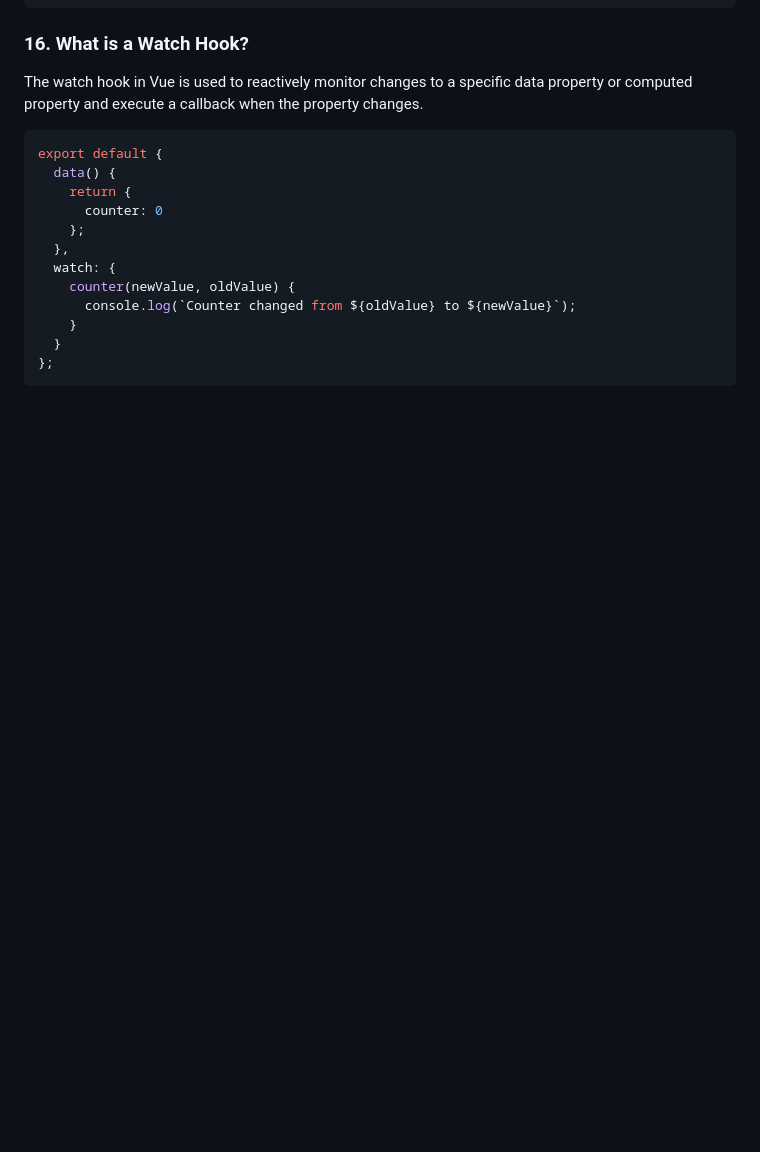
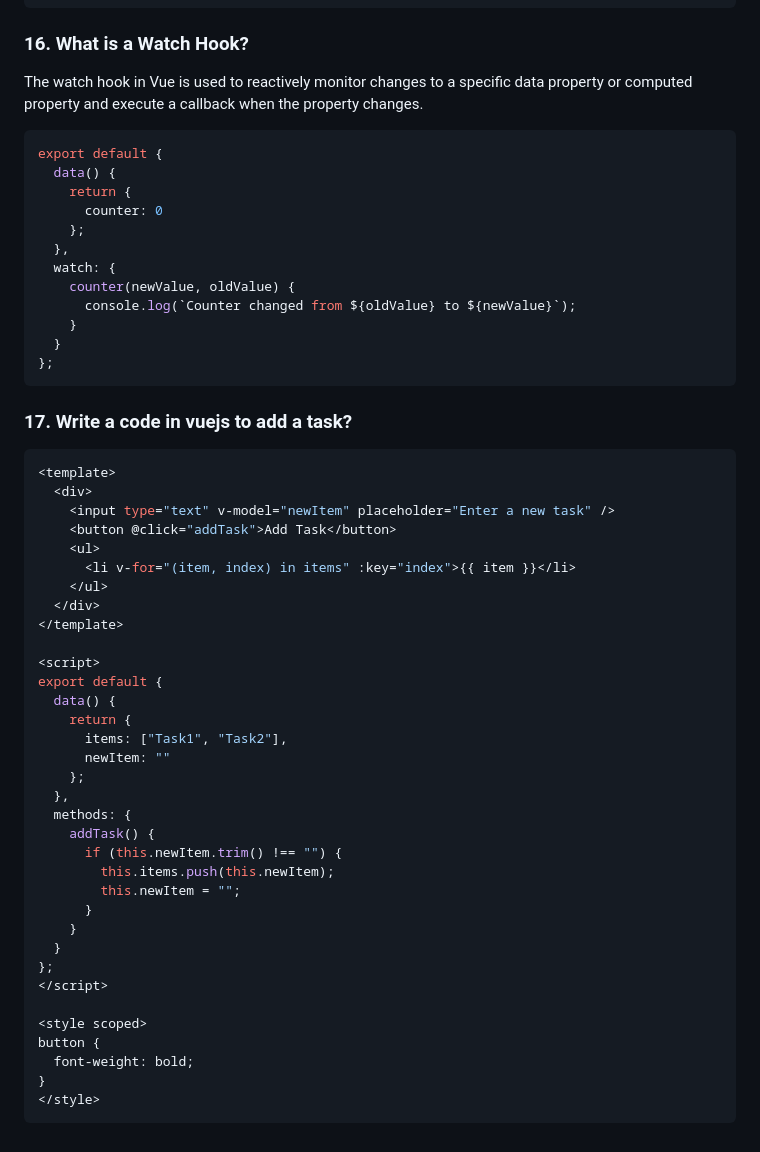
Before and after one commit to salmanui/javascript, a Markdown page: Vuejs-interviewQA.md, the part around the change. Drawn GitHub-style; blank space fills up the shorter version.

````diff
--- a/Vuejs-interviewQA.md
+++ b/Vuejs-interviewQA.md
@@ -227,3 +227,40 @@ export default {
   }
 };
 ```
+### 17. Write a code in vuejs to add a task?
+```vue
+<template>
+  <div>
+    <input type="text" v-model="newItem" placeholder="Enter a new task" />
+    <button @click="addTask">Add Task</button>
+    <ul>
+      <li v-for="(item, index) in items" :key="index">{{ item }}</li>
+    </ul>
+  </div>
+</template>
+
+<script>
+export default {
+  data() {
+    return {
+      items: ["Task1", "Task2"],
+      newItem: ""
+    };
+  },
+  methods: {
+    addTask() {
+      if (this.newItem.trim() !== "") {
+        this.items.push(this.newItem);
+        this.newItem = "";
+      }
+    }
+  }
+};
+</script>
+
+<style scoped>
+button {
+  font-weight: bold;
+}
+</style>
+```
````
